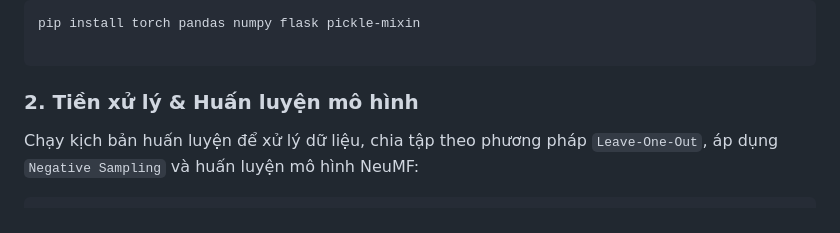
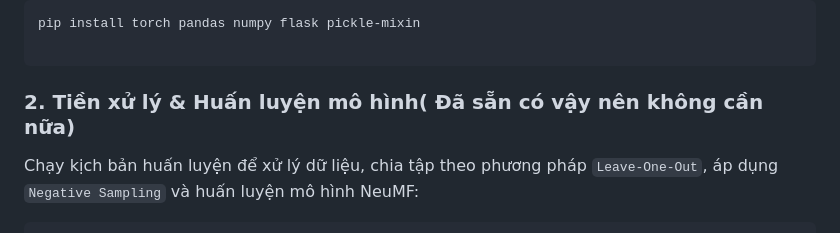
Before and after one commit to BigD281/NEUMF-MovielensDataset, a Markdown page: README.md, the part around the change. Rendered like a GitHub page.

````diff
--- a/README.md
+++ b/README.md
@@ -51,7 +51,7 @@ pip install torch pandas numpy flask pickle-mixin
 
 ```
 
-### 2. Tiền xử lý & Huấn luyện mô hình
+### 2. Tiền xử lý & Huấn luyện mô hình( Đã sẵn có vậy nên không cần nữa)
 
 Chạy kịch bản huấn luyện để xử lý dữ liệu, chia tập theo phương pháp `Leave-One-Out`, áp dụng `Negative Sampling` và huấn luyện mô hình NeuMF:
 
````
